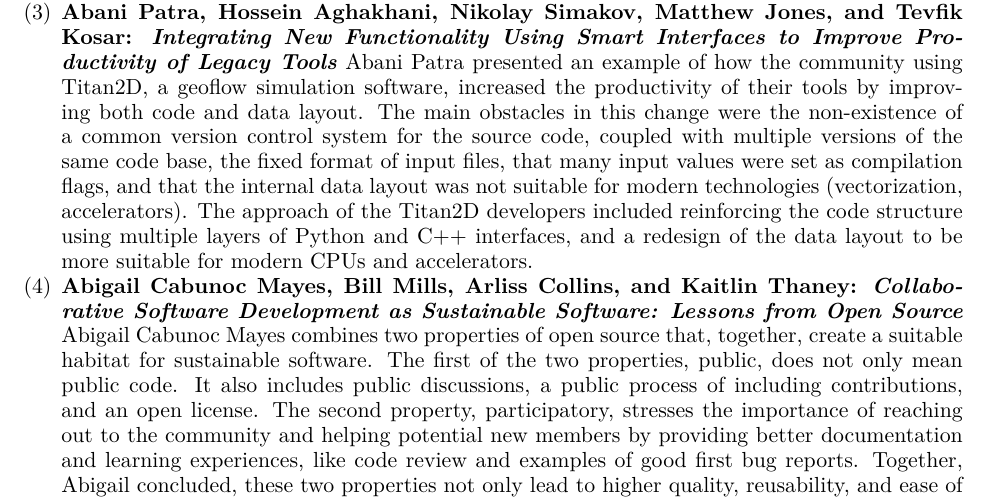
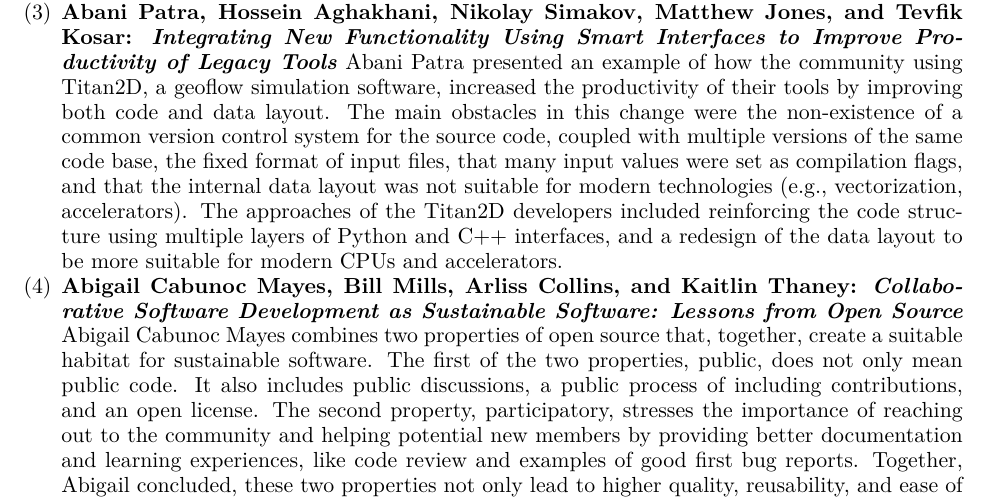
Before and after one commit to WSSSPE/meetings, a LaTeX paper (WSSSPE3/report/WSSSPE3_review.tex): part of page 6 of 42, cut so that both start at the same text. Compiled offline with pdfLaTeX.

Commit message:
Section 4: Beautified.

```diff
--- a/WSSSPE3/report/WSSSPE3_review.tex
+++ b/WSSSPE3/report/WSSSPE3_review.tex
@@ -514,7 +514,7 @@ obstacles in this change were the non-existence of a common version control
 system for the source code, coupled with multiple versions of the same code
 base, the fixed format of input files, that many input values were set as
 compilation flags, and that the internal data layout was not suitable for modern
-technologies (vectorization, accelerators). The approach of the Titan2D
+technologies (e.g., vectorization, accelerators). The approaches of the Titan2D
 developers included reinforcing the code structure using multiple layers of
 Python and C++ interfaces, and a redesign of the data layout to be more suitable
 for modern CPUs and accelerators.
```
